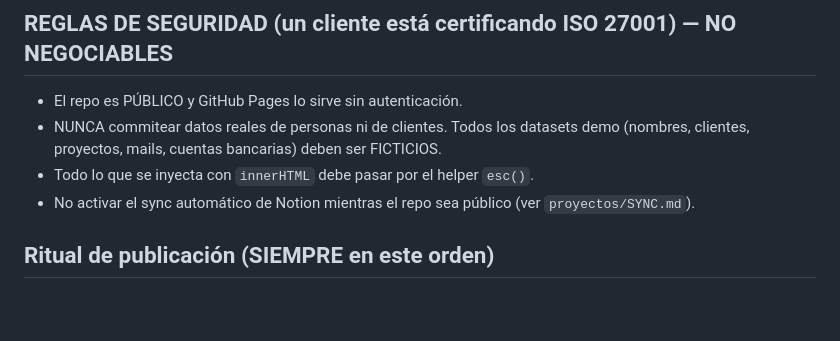
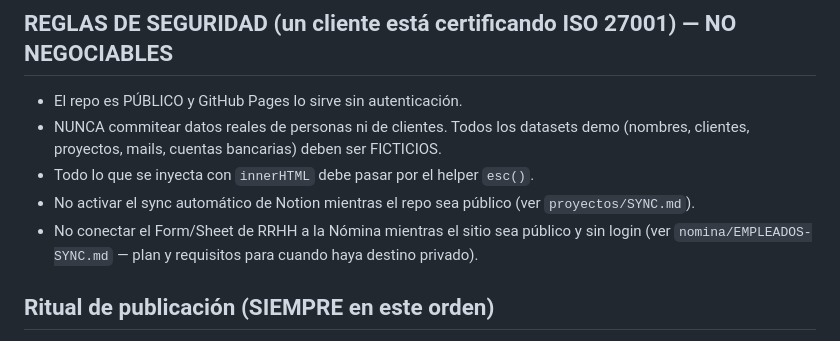
Before and after one commit to AndresNavarroGuitart/notabot-tablero-operaciones, a Markdown page: GEMINI.md, the part around the change. Rendered like a GitHub page; blank space fills up the shorter version.

```diff
--- a/GEMINI.md
+++ b/GEMINI.md
@@ -23,6 +23,8 @@ URL pública: https://andresnavarroguitart.github.io/notabot-tablero-operaciones
   (nombres, clientes, proyectos, mails, cuentas bancarias) deben ser FICTICIOS.
 - Todo lo que se inyecta con `innerHTML` debe pasar por el helper `esc()`.
 - No activar el sync automático de Notion mientras el repo sea público (ver `proyectos/SYNC.md`).
+- No conectar el Form/Sheet de RRHH a la Nómina mientras el sitio sea público y sin login
+  (ver `nomina/EMPLEADOS-SYNC.md` — plan y requisitos para cuando haya destino privado).
 
 ## Ritual de publicación (SIEMPRE en este orden)
 1. Verificar el cambio en el navegador (server local, ver abajo).
```
Also changed, not shown: README.md (+5 -0 lines), nomina/EMPLEADOS-SYNC.md (added, +81 -0 lines).
